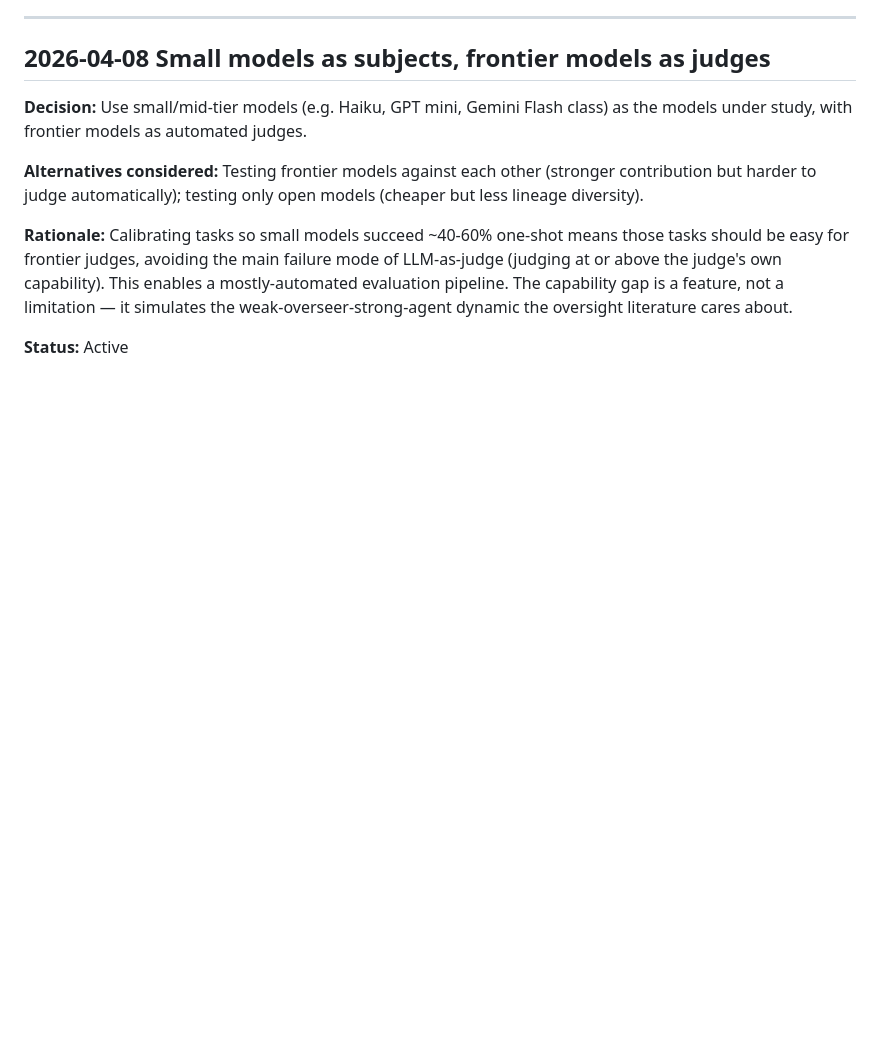
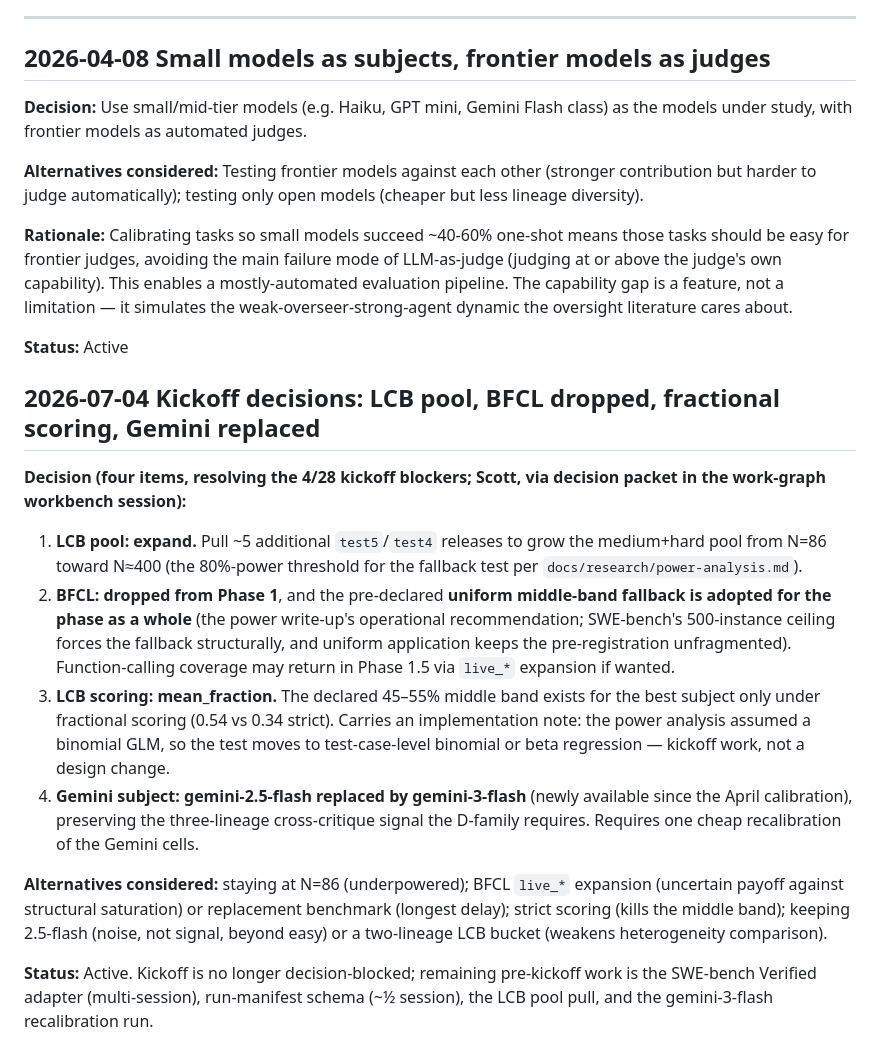
Before and after one commit to abstractionlair/model-collaboration-study, a Markdown page: docs/decisions.md, the part around the change. GitHub-like rendering; blank space fills up the shorter version.

Commit message:
Kickoff decisions 2026-07-04: LCB pool expansion, BFCL dropped + uniform fallback, mean_fraction scoring, gemini-3-flash
Co-Authored-By: Claude Fable 5 <noreply@anthropic.com>

```diff
--- a/docs/decisions.md
+++ b/docs/decisions.md
@@ -690,3 +690,38 @@ capability gap is a feature, not a limitation — it simulates the
 weak-overseer-strong-agent dynamic the oversight literature cares about.
 
 **Status:** Active
+
+## 2026-07-04 Kickoff decisions: LCB pool, BFCL dropped, fractional scoring, Gemini replaced
+
+**Decision (four items, resolving the 4/28 kickoff blockers; Scott, via
+decision packet in the work-graph workbench session):**
+
+1. **LCB pool: expand.** Pull ~5 additional `test5`/`test4` releases to grow
+   the medium+hard pool from N=86 toward N≈400 (the 80%-power threshold for
+   the fallback test per `docs/research/power-analysis.md`).
+2. **BFCL: dropped from Phase 1**, and the pre-declared **uniform middle-band
+   fallback is adopted for the phase as a whole** (the power write-up's
+   operational recommendation; SWE-bench's 500-instance ceiling forces the
+   fallback structurally, and uniform application keeps the pre-registration
+   unfragmented). Function-calling coverage may return in Phase 1.5 via
+   `live_*` expansion if wanted.
+3. **LCB scoring: mean_fraction.** The declared 45–55% middle band exists for
+   the best subject only under fractional scoring (0.54 vs 0.34 strict).
+   Carries an implementation note: the power analysis assumed a binomial GLM,
+   so the test moves to test-case-level binomial or beta regression —
+   kickoff work, not a design change.
+4. **Gemini subject: gemini-2.5-flash replaced by gemini-3-flash** (newly
+   available since the April calibration), preserving the three-lineage
+   cross-critique signal the D-family requires. Requires one cheap
+   recalibration of the Gemini cells.
+
+**Alternatives considered:** staying at N=86 (underpowered); BFCL `live_*`
+expansion (uncertain payoff against structural saturation) or replacement
+benchmark (longest delay); strict scoring (kills the middle band); keeping
+2.5-flash (noise, not signal, beyond easy) or a two-lineage LCB bucket
+(weakens heterogeneity comparison).
+
+**Status:** Active. Kickoff is no longer decision-blocked; remaining
+pre-kickoff work is the SWE-bench Verified adapter (multi-session),
+run-manifest schema (~½ session), the LCB pool pull, and the gemini-3-flash
+recalibration run.
```
Also changed, not shown: docs/status.md (+21 -1 lines).
